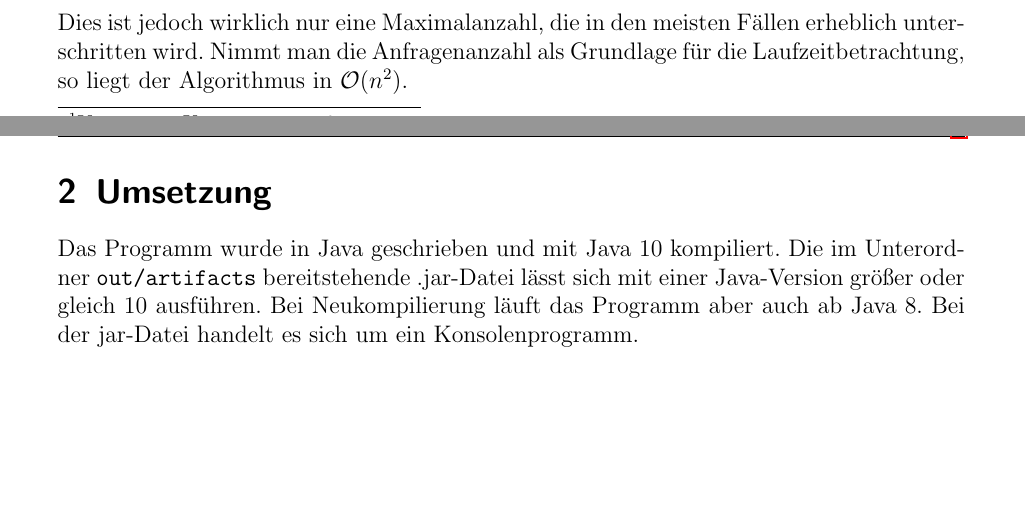
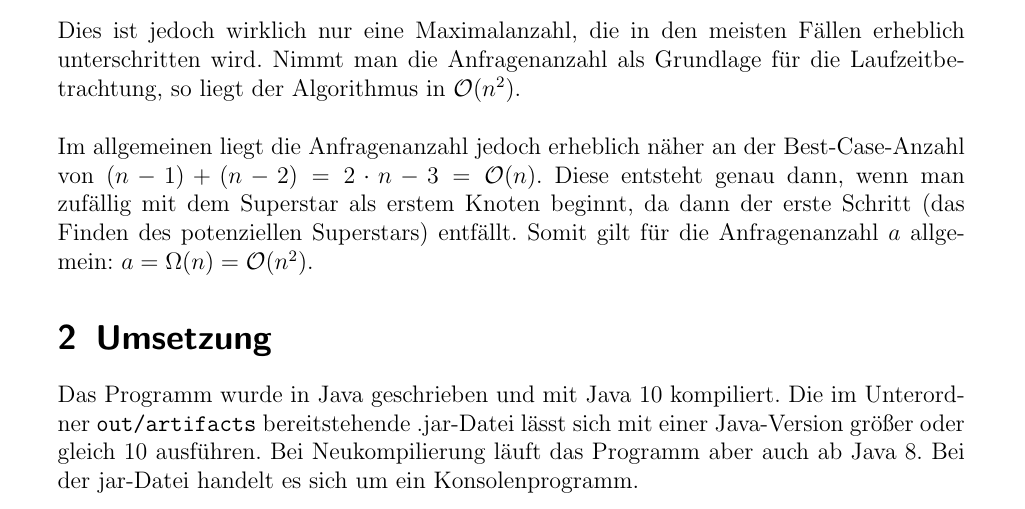
Before and after one commit to laugengebaeck/BwInf-37-R1, a LaTeX document (Aufgabe1-Dokumentation/Aufgabe1-Dokumentation.tex): two parts of pages 3 and 4 of 6 before the commit and part of page 4 of 7 after it, the two joined at a grey line, cut so that both start at the same text, the shorter picture padded with empty space. Compiled offline with pdfLaTeX.

Commit message:
Aufgabe 1 - Verbesserung Doku

```diff
--- a/Aufgabe1-Dokumentation/Aufgabe1-Dokumentation.tex
+++ b/Aufgabe1-Dokumentation/Aufgabe1-Dokumentation.tex
@@ -118,9 +118,10 @@ Ein ähnlicher Worst Case lässt sich auch für jede beliebige andere Knotenanza
 \end{equation*}
 Die Anfragen für die anderen Bestandteile der Suche lassen sich leichter berechnen. Die Überprüfung, dass der mögliche Superstar keine ausgehenden Kanten hat, benötigt insgesamt $n - 1$ Anfragen, denn dass der Superstar keine Kante zu sich selbst hat, ist offensichtlich. Dass alle anderen dem Superstar folgen, ist in $n - 2$ Anfragen sichergestellt, denn der $parent$ des Superstars hat offensichtlich eine Kante zu ihm. Es ergibt sich also insgesamt folgende Maximalanzahl an Anfragen:
 \begin{equation*}
-  \frac{n^{2} - 3 \cdot n + 4}{2} + (n - 1) + (n - 2) = \frac{n^{2} + n - 2}{2}
+  a = \frac{n^{2} - 3 \cdot n + 4}{2} + (n - 1) + (n - 2) = \frac{n^{2} + n - 2}{2}
 \end{equation*}
-Dies ist jedoch wirklich nur eine Maximalanzahl, die in den meisten Fällen erheblich unterschritten wird. Nimmt man die Anfragenanzahl als Grundlage für die Laufzeitbetrachtung, so liegt der Algorithmus in $\mathcal{O}(n^{2})$.
+Dies ist jedoch wirklich nur eine Maximalanzahl, die in den meisten Fällen erheblich unterschritten wird. Nimmt man die Anfragenanzahl als Grundlage für die Laufzeitbetrachtung, so liegt der Algorithmus in $\mathcal{O}(n^{2})$. \\ \\
+Im allgemeinen liegt die Anfragenanzahl jedoch erheblich näher an der Best-Case-Anzahl von $(n - 1) + (n - 2) = 2 \cdot n - 3 = \mathcal{O}(n)$. Diese entsteht genau dann, wenn man zufällig mit dem Superstar als erstem Knoten beginnt, da dann der erste Schritt (das Finden des potenziellen Superstars) entfällt. Somit gilt für die Anfragenanzahl $a$ allgemein: $a = \Omega(n) = \mathcal{O}(n^{2})$.
 
 \section{Umsetzung}
 Das Programm wurde in Java geschrieben und mit Java 10 kompiliert. Die im Unterordner \texttt{out/artifacts} bereitstehende .jar-Datei lässt sich mit einer Java-Version größer oder gleich 10 ausführen. Bei Neukompilierung läuft das Programm aber auch ab Java 8. Bei der jar-Datei handelt es sich um ein Konsolenprogramm. \\ \\
```
Also changed, not shown: Aufgabe1-Dokumentation/Aufgabe1-Dokumentation.pdf, 1 other file.
